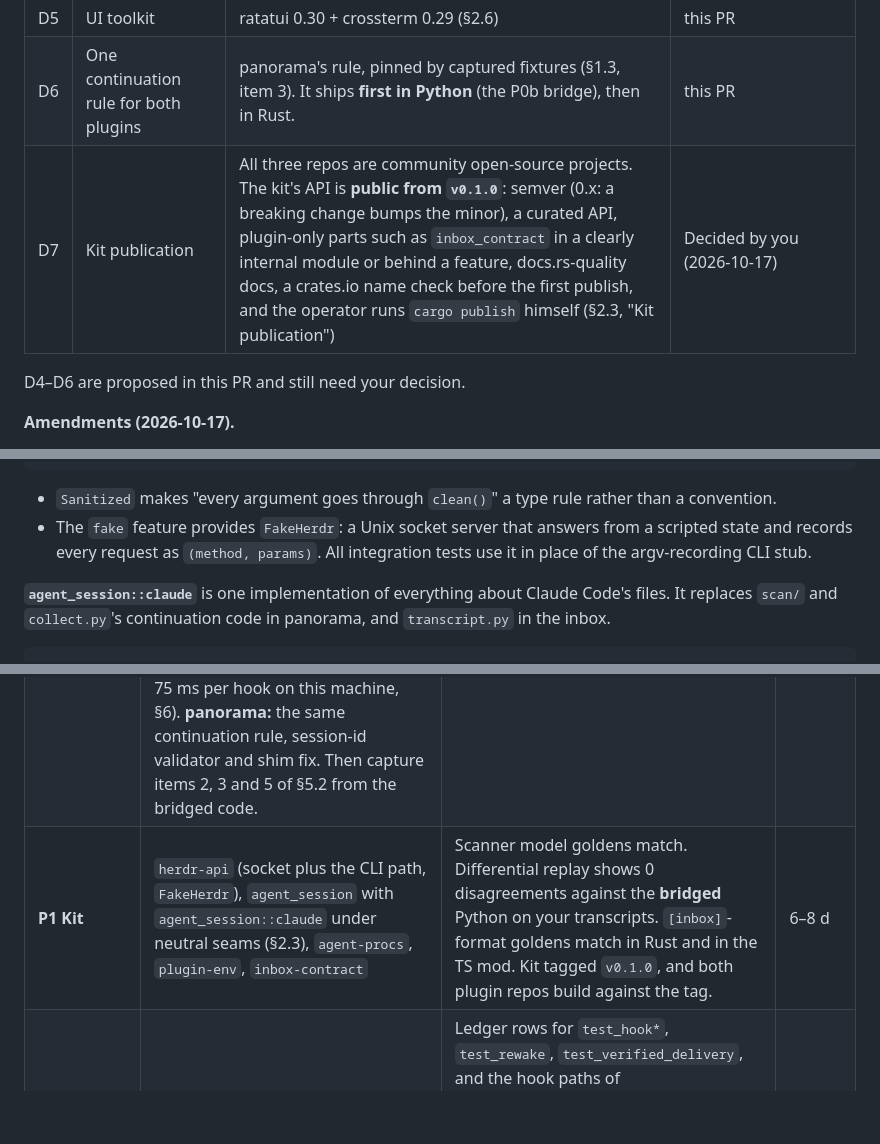
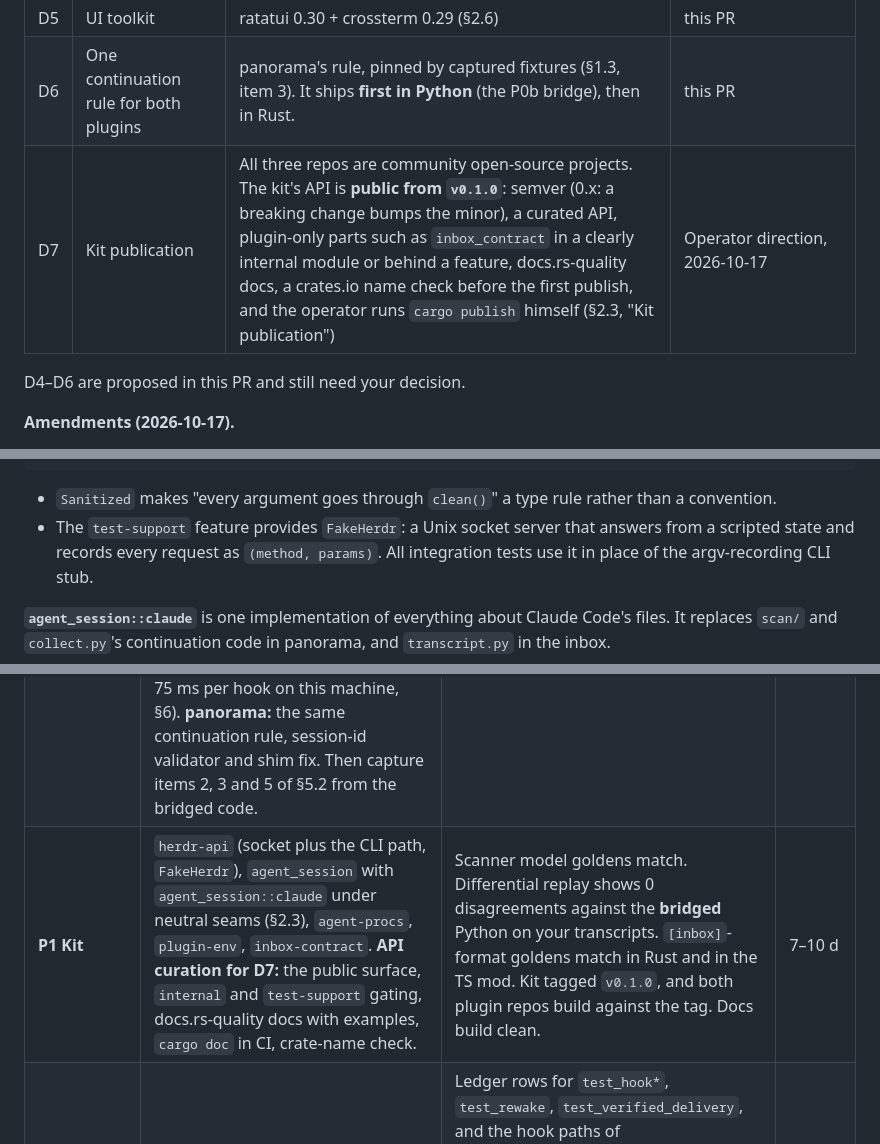
Before and after one commit to LeaveMyYard/herdr-panorama, a Markdown page: docs/plans/rust-rewrite.md, 3 parts joined by grey strips. Drawn GitHub-style; blank space fills up the shorter version.

````diff
--- a/docs/plans/rust-rewrite.md
+++ b/docs/plans/rust-rewrite.md
@@ -61,7 +61,7 @@ above.
 | D4 | Migration style | Strangler, inbox hooks first (§5.1) | this PR |
 | D5 | UI toolkit | ratatui 0.30 + crossterm 0.29 (§2.6) | this PR |
 | D6 | One continuation rule for both plugins | panorama's rule, pinned by captured fixtures (§1.3, item 3). It ships **first in Python** (the P0b bridge), then in Rust. | this PR |
-| D7 | Kit publication | All three repos are community open-source projects. The kit's API is **public from `v0.1.0`**: semver (0.x: a breaking change bumps the minor), a curated API, plugin-only parts such as `inbox_contract` in a clearly internal module or behind a feature, docs.rs-quality docs, a crates.io name check before the first publish, and the operator runs `cargo publish` himself (§2.3, "Kit publication") | Decided by you (2026-10-17) |
+| D7 | Kit publication | All three repos are community open-source projects. The kit's API is **public from `v0.1.0`**: semver (0.x: a breaking change bumps the minor), a curated API, plugin-only parts such as `inbox_contract` in a clearly internal module or behind a feature, docs.rs-quality docs, a crates.io name check before the first publish, and the operator runs `cargo publish` himself (§2.3, "Kit publication") | Operator direction, 2026-10-17 |
 
 D4–D6 are proposed in this PR and still need your decision.
 
@@ -397,7 +398,7 @@ pub enum AgentStatus { Idle, Working, Blocked, Done, Unknown }
 ```
 
 - `Sanitized` makes "every argument goes through `clean()`" a type rule rather than a convention.
-- The `fake` feature provides `FakeHerdr`: a Unix socket server that answers from a scripted state
+- The `test-support` feature provides `FakeHerdr`: a Unix socket server that answers from a scripted state
   and records every request as `(method, params)`. All integration tests use it in place of the
   argv-recording CLI stub.
 
@@ -843,6 +865,6 @@ Python bridge release per plugin. Rust starts sharing the database only after th
 |---|---|---|---|
 | **P0a Harness** | Create the `herdr-agent-kit` repo. Add a Cargo workspace beside the Python code in both plugin repos, CI (Linux and macOS, musl), the kit-bump automation, and the ledger. Capture the design-independent recordings: herdr socket recordings, hook payloads, MCP `tools/list`. | CI green on empty workspaces in all three repos. Recordings committed. | 3–5 d |
 | **P0b Python bridge releases** (bugfix-class, inside the freeze) | **inbox:** the session-family delivery fix (already under way, by its own author); continuation rule D6; `is_claude` as in panorama (§1.3, row 5); one session-id validator (row 4); the integer `MIGRATION_REVISION` stamp with forward-only migration, and no migration from hooks or MCP (§2.3); `start_successor` able to start a Rust worker; an uncached, herdr-first `plugin_root` lookup for `installed_version()` and `start_successor()`, and a worker that exits when its herdr server is gone (§4 item 5); hooks resolve the interpreter once instead of going through the pyenv shim (saves 60–75 ms per hook on this machine, §6). **panorama:** the same continuation rule, session-id validator and shim fix. Then capture items 2, 3 and 5 of §5.2 from the bridged code. | Both bridges released and in your daily use. Their test suites green with every `HERDR_*` unset. Behaviour goldens captured. | 3–5 d |
-| **P1 Kit** | `herdr-api` (socket plus the CLI path, `FakeHerdr`), `agent_session` with `agent_session::claude` under neutral seams (§2.3), `agent-procs`, `plugin-env`, `inbox-contract` | Scanner model goldens match. Differential replay shows 0 disagreements against the **bridged** Python on your transcripts. `[inbox]`-format goldens match in Rust and in the TS mod. Kit tagged `v0.1.0`, and both plugin repos build against the tag. | 6–8 d |
+| **P1 Kit** | `herdr-api` (socket plus the CLI path, `FakeHerdr`), `agent_session` with `agent_session::claude` under neutral seams (§2.3), `agent-procs`, `plugin-env`, `inbox-contract`. **API curation for D7:** the public surface, `internal` and `test-support` gating, docs.rs-quality docs with examples, `cargo doc` in CI, crate-name check. | Scanner model goldens match. Differential replay shows 0 disagreements against the **bridged** Python on your transcripts. `[inbox]`-format goldens match in Rust and in the TS mod. Kit tagged `v0.1.0`, and both plugin repos build against the tag. Docs build clean. | 7–10 d |
 | **P2 Inbox hooks and rewake watcher, plus the release path** | `herdr-inbox hook …`, the `store` module (claims and sessions, no migration), `inbox-core::decide` (hook and watcher paths). The full §4 path: release CI, `release.toml` bot, `install-bin.sh`, the Claude `launch` shim with contract matching, and the MCP-side download. | Ledger rows for `test_hook*`, `test_rewake`, `test_verified_delivery`, and the hook paths of `test_session_continuation`. **Fresh install**, then a `plugin update` to a newer commit (afterwards `plugin list --json` names the new `plugin_root`), of the herdr plugin on an isolated herdr 0.9.4+ (this workstation runs 0.9.3). The release PR raises the inbox's `min_herdr_version` to 0.9.4. A fresh install of the Claude plugin in a scratch `CLAUDE_CONFIG_DIR`, where hooks find the binary. The skew case is tested (Claude plugin newer than the binary: hooks degrade as §4 item 4 says). **Gate G1:** a week of your daily use with the Python worker, MCP and popup and the Rust hooks, followed by an audit query: no double delivery, no lost delivery, no exit-2 leak. | 4–6 d |
 | **P3 Panorama panel viewer** | `panorama panel` on protocol 1.1, `panorama-core::view::dock9e` | `design_9` and `design_10` goldens byte-identical. The isolated-herdr panel checks in DESIGN.md "As built" pass. 8 panels at under 5 MB each. | 3–5 d |
````
Also changed, not shown: other parts of docs/plans/rust-rewrite.md (+60 -38 lines).
